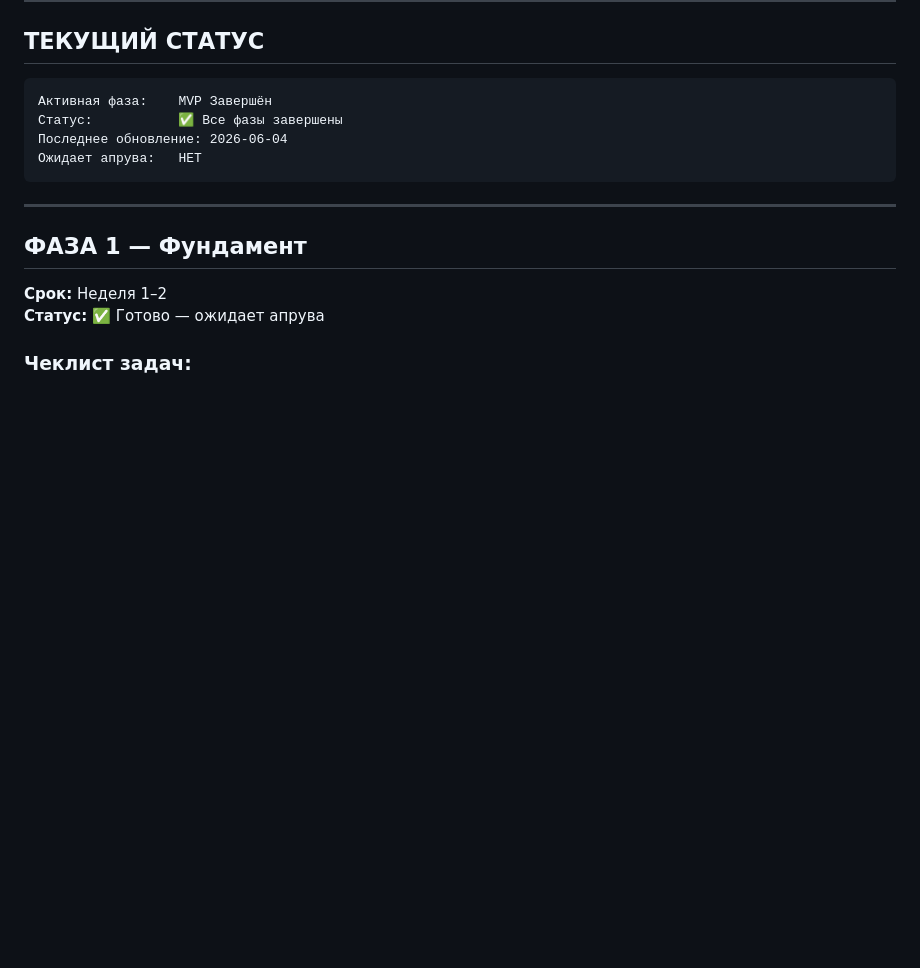
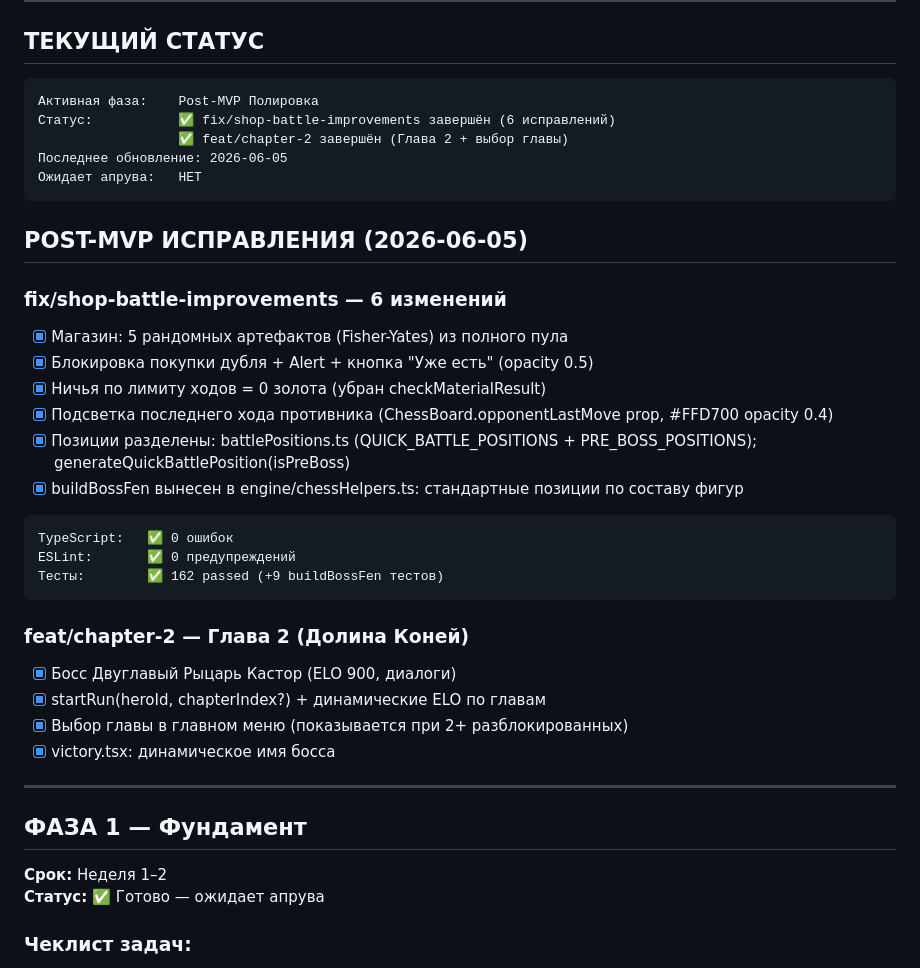
Before and after one commit to AleksMet/chess-quest, a Markdown page: PHASES.md, the part around the change. Drawn GitHub-style; blank space fills up the shorter version.

Commit message:
chore(phases): update PHASES.md with post-MVP fixes log
Co-Authored-By: Claude Sonnet 4.6 <noreply@anthropic.com>

````diff
--- a/PHASES.md
+++ b/PHASES.md
@@ -10,11 +10,34 @@
 ## ТЕКУЩИЙ СТАТУС
 
 ```
-Активная фаза:    MVP Завершён
-Статус:           ✅ Все фазы завершены
-Последнее обновление: 2026-06-04
+Активная фаза:    Post-MVP Полировка
+Статус:           ✅ fix/shop-battle-improvements завершён (6 исправлений)
+                  ✅ feat/chapter-2 завершён (Глава 2 + выбор главы)
+Последнее обновление: 2026-06-05
 Ожидает апрува:   НЕТ
 ```
+
+## POST-MVP ИСПРАВЛЕНИЯ (2026-06-05)
+
+### fix/shop-battle-improvements — 6 изменений
+- [x] Магазин: 5 рандомных артефактов (Fisher-Yates) из полного пула
+- [x] Блокировка покупки дубля + Alert + кнопка "Уже есть" (opacity 0.5)
+- [x] Ничья по лимиту ходов = 0 золота (убран checkMaterialResult)
+- [x] Подсветка последнего хода противника (ChessBoard.opponentLastMove prop, #FFD700 opacity 0.4)
+- [x] Позиции разделены: battlePositions.ts (QUICK_BATTLE_POSITIONS + PRE_BOSS_POSITIONS); generateQuickBattlePosition(isPreBoss)
+- [x] buildBossFen вынесен в engine/chessHelpers.ts: стандартные позиции по составу фигур
+
+```
+TypeScript:   ✅ 0 ошибок
+ESLint:       ✅ 0 предупреждений
+Тесты:        ✅ 162 passed (+9 buildBossFen тестов)
+```
+
+### feat/chapter-2 — Глава 2 (Долина Коней)
+- [x] Босс Двуглавый Рыцарь Кастор (ELO 900, диалоги)
+- [x] startRun(heroId, chapterIndex?) + динамические ELO по главам
+- [x] Выбор главы в главном меню (показывается при 2+ разблокированных)
+- [x] victory.tsx: динамическое имя босса
 
 ---
 
````
